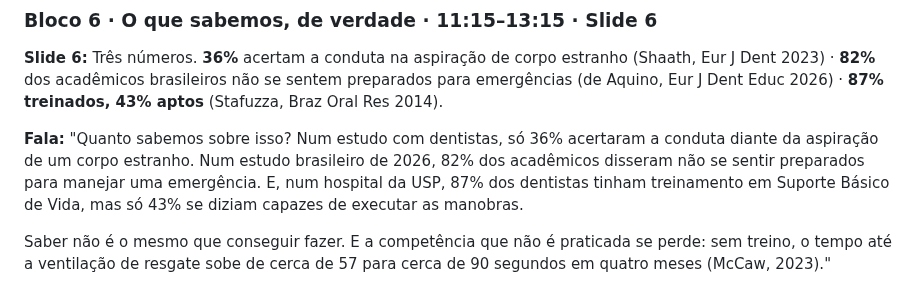
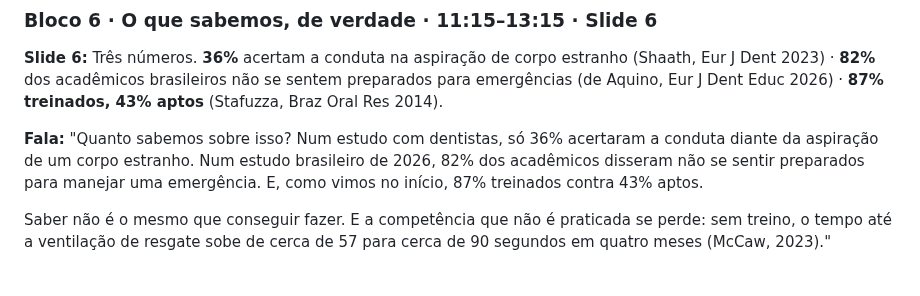
Before and after one commit to gruponitroodontologia-png/elo-vital, a Markdown page: aulas-vias-aereas/05-aula11-pacote-da-semana.md, the part around the change. GitHub-like rendering.

Commit message:
Aula #11: evita repetir Stafuzza no Bloco 6
Co-Authored-By: Claude Opus 5.5 <noreply@anthropic.com>
Claude-Session: https://claude.ai/code/session_01MYEGXM9LVv4Rd1VsREZmpT

```diff
--- a/aulas-vias-aereas/05-aula11-pacote-da-semana.md
+++ b/aulas-vias-aereas/05-aula11-pacote-da-semana.md
@@ -141,8 +141,7 @@ treinados, 43% aptos** (Stafuzza, Braz Oral Res 2014).
 "Quanto sabemos sobre isso? Num estudo com dentistas, só 36% acertaram a
 conduta diante da aspiração de um corpo estranho. Num estudo brasileiro de
 2026, 82% dos acadêmicos disseram não se sentir preparados para manejar uma
-emergência. E, num hospital da USP, 87% dos dentistas tinham treinamento em
-Suporte Básico de Vida, mas só 43% se diziam capazes de executar as manobras.
+emergência. E, como vimos no início, 87% treinados contra 43% aptos.
 
 Saber não é o mesmo que conseguir fazer. E a competência que não é praticada
 se perde: sem treino, o tempo até a ventilação de resgate sobe de cerca de 57
```
